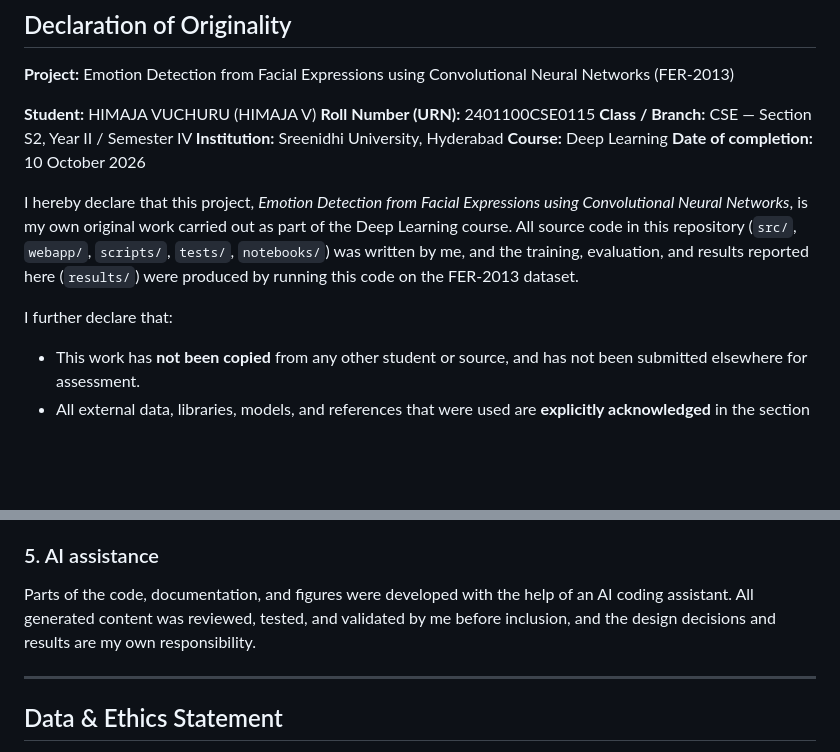
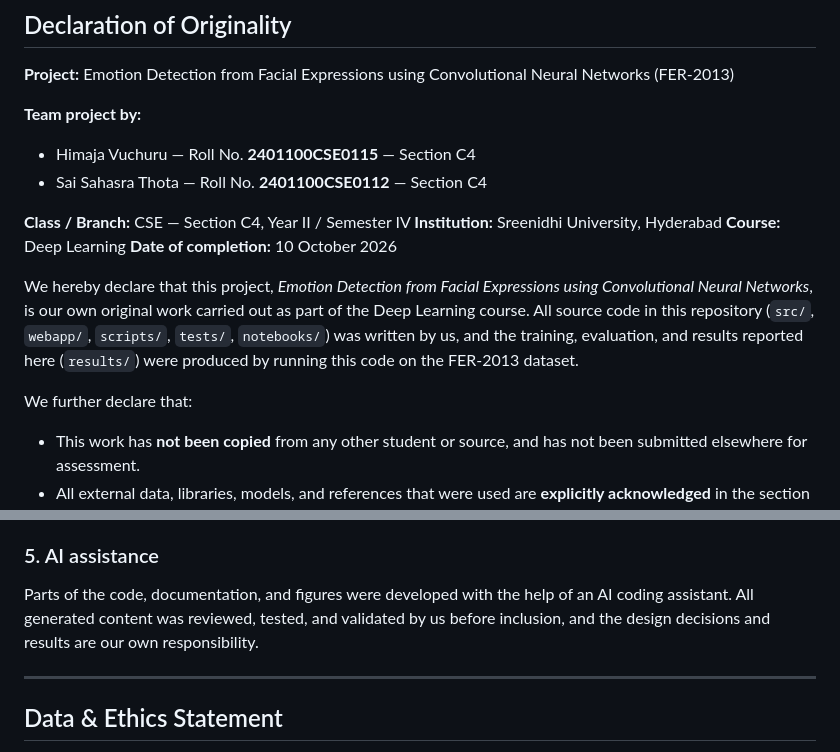
Before and after one commit to himja0821/emotion-detection-cnn-fer2013, a Markdown page: docs/DECLARATION.md, 2 parts joined by grey strips. GitHub-like rendering; blank space fills up the shorter version.

```diff
--- a/docs/DECLARATION.md
+++ b/docs/DECLARATION.md
@@ -5,21 +5,24 @@
 **Project:** Emotion Detection from Facial Expressions using Convolutional
 Neural Networks (FER-2013)
 
-**Student:** HIMAJA VUCHURU (HIMAJA V)
-**Roll Number (URN):** 2401100CSE0115
-**Class / Branch:** CSE — Section S2, Year II / Semester IV
+**Team project by:**
+
+- Himaja Vuchuru — Roll No. **2401100CSE0115** — Section C4
+- Sai Sahasra Thota — Roll No. **2401100CSE0112** — Section C4
+
+**Class / Branch:** CSE — Section C4, Year II / Semester IV
 **Institution:** Sreenidhi University, Hyderabad
 **Course:** Deep Learning
 **Date of completion:** 10 October 2026
 
-I hereby declare that this project, *Emotion Detection from Facial Expressions
-using Convolutional Neural Networks*, is my own original work carried out as
+We hereby declare that this project, *Emotion Detection from Facial Expressions
+using Convolutional Neural Networks*, is our own original work carried out as
 part of the Deep Learning course. All source code in this repository (`src/`,
-`webapp/`, `scripts/`, `tests/`, `notebooks/`) was written by me, and the
+`webapp/`, `scripts/`, `tests/`, `notebooks/`) was written by us, and the
 training, evaluation, and results reported here (`results/`) were produced by
 running this code on the FER-2013 dataset.
 
-I further declare that:
+We further declare that:
 
 - This work has **not been copied** from any other student or source, and has
   not been submitted elsewhere for assessment.
@@ -85,7 +88,7 @@ trained from scratch in this project.
 
 Parts of the code, documentation, and figures were developed with the help of
 an AI coding assistant. All generated content was reviewed, tested, and
-validated by me before inclusion, and the design decisions and results are my
+validated by us before inclusion, and the design decisions and results are our
 own responsibility.
 
 ---
```
Also changed, not shown: docs/report.md (+2 -0 lines).
